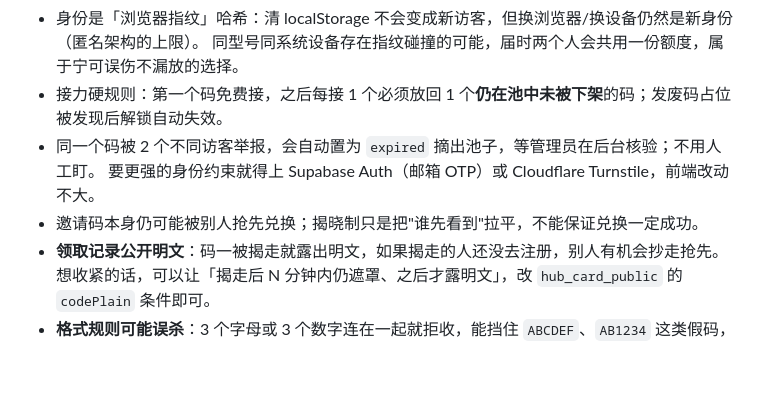
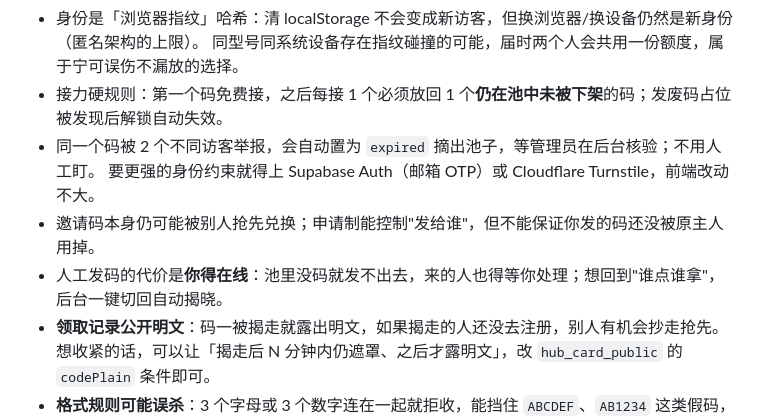
Before and after one commit to wwj5/xiaodou-hub, a Markdown page: README.md, the part around one of its changes. GitHub-like rendering; blank space fills up the shorter version.

```diff
--- a/README.md
+++ b/README.md
@@ -119,7 +130,8 @@ eveal_code 会直接拒绝自动出码。
 - 接力硬规则：第一个码免费接，之后每接 1 个必须放回 1 个**仍在池中未被下架**的码；发废码占位被发现后解锁自动失效。
 - 同一个码被 2 个不同访客举报，会自动置为 `expired` 摘出池子，等管理员在后台核验；不用人工盯。
   要更强的身份约束就得上 Supabase Auth（邮箱 OTP）或 Cloudflare Turnstile，前端改动不大。
-- 邀请码本身仍可能被别人抢先兑换；揭晓制只是把"谁先看到"拉平，不能保证兑换一定成功。
+- 邀请码本身仍可能被别人抢先兑换；申请制能控制"发给谁"，但不能保证你发的码还没被原主人用掉。
+- 人工发码的代价是**你得在线**：池里没码就发不出去，来的人也得等你处理；想回到"谁点谁拿"，后台一键切回自动揭晓。
 - **领取记录公开明文**：码一被揭走就露出明文，如果揭走的人还没去注册，别人有机会抄走抢先。
   想收紧的话，可以让「揭走后 N 分钟内仍遮罩、之后才露明文」，改 `hub_card_public` 的 `codePlain` 条件即可。
 - **格式规则可能误杀**：3 个字母或 3 个数字连在一起就拒收，能挡住 `ABCDEF`、`AB1234` 这类假码，
```
Also changed, not shown: other parts of README.md (+29 -15 lines), assets/shot-admin.png (added), assets/shot-home.png (added), assets/shot-request.png (added).
